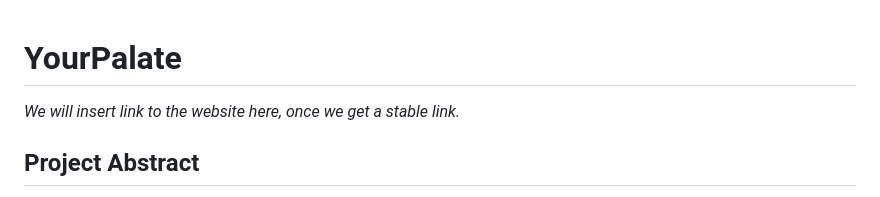
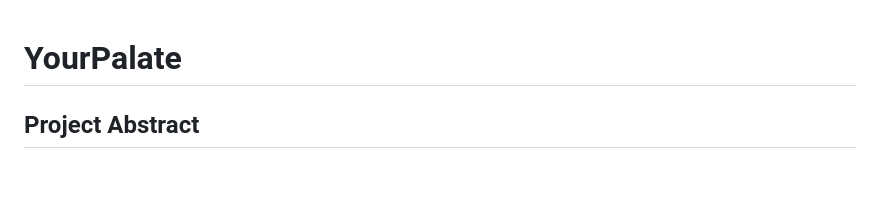
Before and after one commit to bitNathan/YourPalate, a Markdown page: README.md, the part around the change. Rendered like a GitHub page; blank space fills up the shorter version.

Commit message:
Removing stable link sentence.

```diff
--- a/README.md
+++ b/README.md
@@ -1,5 +1,4 @@
 # YourPalate
-_We will insert link to the website here, once we get a stable link._
 
 ## Project Abstract
 Meal planning and grocery shopping can be time-consuming and overwhelming tasks, particularly for college students. To address this, we propose YourPalate.
```
